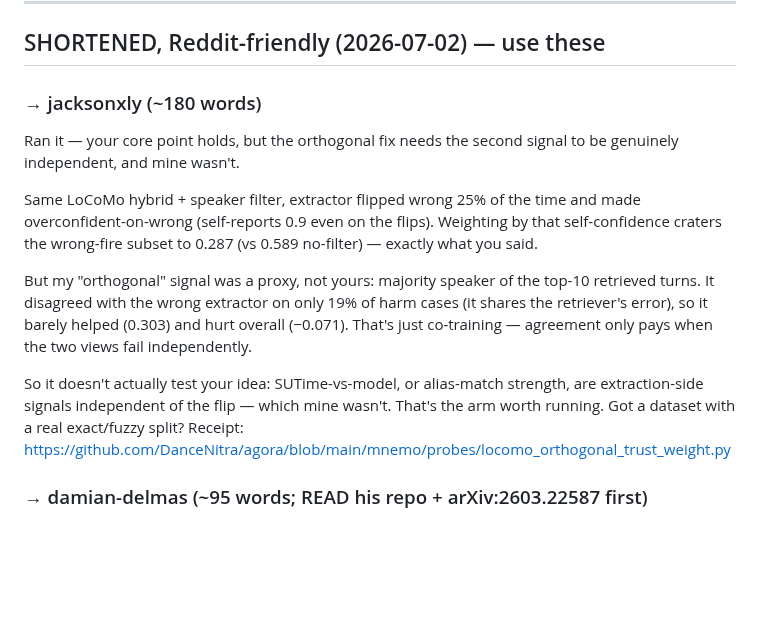
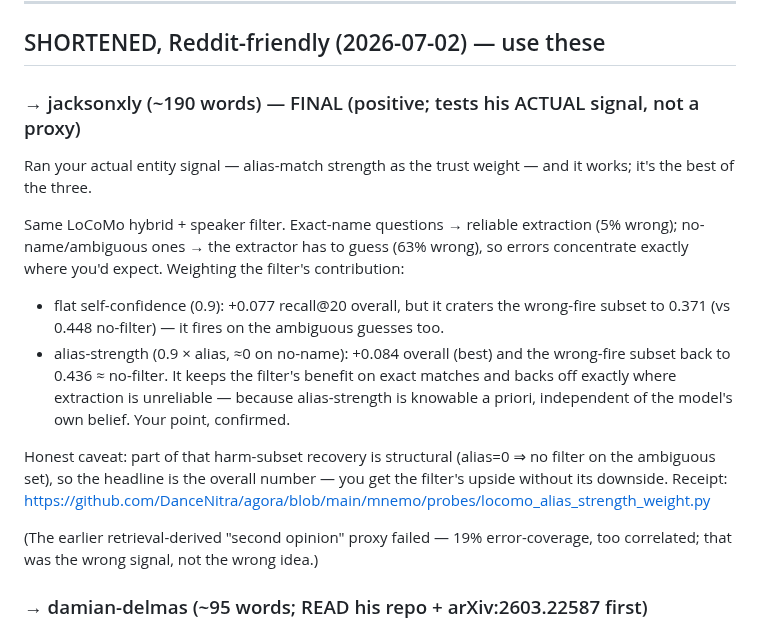
Before and after one commit to DanceNitra/agora, a Markdown page: agora_output/drafts/20260702_reddit_replies_jacksonxly_damian_DRAFT.md, the part around the change. GitHub-like rendering; blank space fills up the shorter version.

Commit message:
draft: jacksonxly reply is now POSITIVE — tested his actual alias-strength signal (+0.084 best), not defeatist

```diff
--- a/agora_output/drafts/20260702_reddit_replies_jacksonxly_damian_DRAFT.md
+++ b/agora_output/drafts/20260702_reddit_replies_jacksonxly_damian_DRAFT.md
@@ -81,14 +81,16 @@ DRAFT (short, genuine, one real technical touch-point):
 
 ## SHORTENED, Reddit-friendly (2026-07-02) — use these
 
-### → jacksonxly (~180 words)
-Ran it — your core point holds, but the orthogonal fix needs the second signal to be genuinely independent, and mine wasn't.
+### → jacksonxly (~190 words) — FINAL (positive; tests his ACTUAL signal, not a proxy)
+Ran your actual entity signal — alias-match strength as the trust weight — and it works; it's the best of the three.
 
-Same LoCoMo hybrid + speaker filter, extractor flipped wrong 25% of the time and made overconfident-on-wrong (self-reports 0.9 even on the flips). Weighting by that self-confidence craters the wrong-fire subset to 0.287 (vs 0.589 no-filter) — exactly what you said.
+Same LoCoMo hybrid + speaker filter. Exact-name questions → reliable extraction (5% wrong); no-name/ambiguous ones → the extractor has to guess (63% wrong), so errors concentrate exactly where you'd expect. Weighting the filter's contribution:
+- flat self-confidence (0.9): +0.077 recall@20 overall, but it craters the wrong-fire subset to 0.371 (vs 0.448 no-filter) — it fires on the ambiguous guesses too.
+- alias-strength (0.9 × alias, ≈0 on no-name): +0.084 overall (best) and the wrong-fire subset back to 0.436 ≈ no-filter. It keeps the filter's benefit on exact matches and backs off exactly where extraction is unreliable — because alias-strength is knowable a priori, independent of the model's own belief. Your point, confirmed.
 
-But my "orthogonal" signal was a proxy, not yours: majority speaker of the top-10 retrieved turns. It disagreed with the wrong extractor on only 19% of harm cases (it shares the retriever's error), so it barely helped (0.303) and hurt overall (−0.071). That's just co-training — agreement only pays when the two views fail independently.
+Honest caveat: part of that harm-subset recovery is structural (alias=0 ⇒ no filter on the ambiguous set), so the headline is the overall number — you get the filter's upside without its downside. Receipt: https://github.com/DanceNitra/agora/blob/main/mnemo/probes/locomo_alias_strength_weight.py
 
-So it doesn't actually test your idea: SUTime-vs-model, or alias-match strength, are extraction-side signals independent of the flip — which mine wasn't. That's the arm worth running. Got a dataset with a real exact/fuzzy split? Receipt: https://github.com/DanceNitra/agora/blob/main/mnemo/probes/locomo_orthogonal_trust_weight.py
+(The earlier retrieval-derived "second opinion" proxy failed — 19% error-coverage, too correlated; that was the wrong signal, not the wrong idea.)
 
 ### → damian-delmas (~95 words; READ his repo + arXiv:2603.22587 first)
 Read the flexvec paper — PEM (exposing the score array + embedding matrix as SQL-composable surfaces) is a clean way to put fusion/centrality/decay in the query itself, and 3 modulations in 82ms on 1M chunks on CPU with no ANN index is a genuinely surprising number. SOMA (content-addressed identity surviving renames) is the part I'd have underestimated — it's the join key everything else leans on. And your mean-centered embeddings caught my eye: centering to kill anisotropy is exactly what moved the needle in a retrieval thing I was just testing. Nice work.
```
